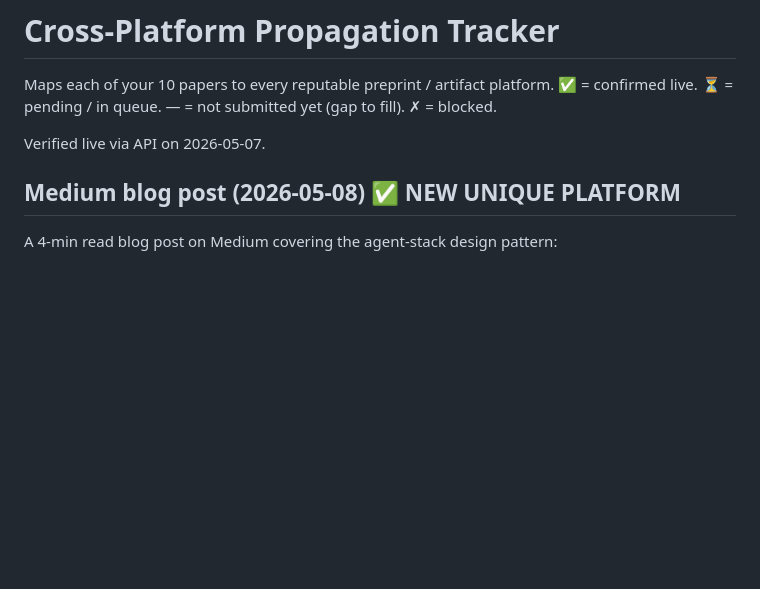
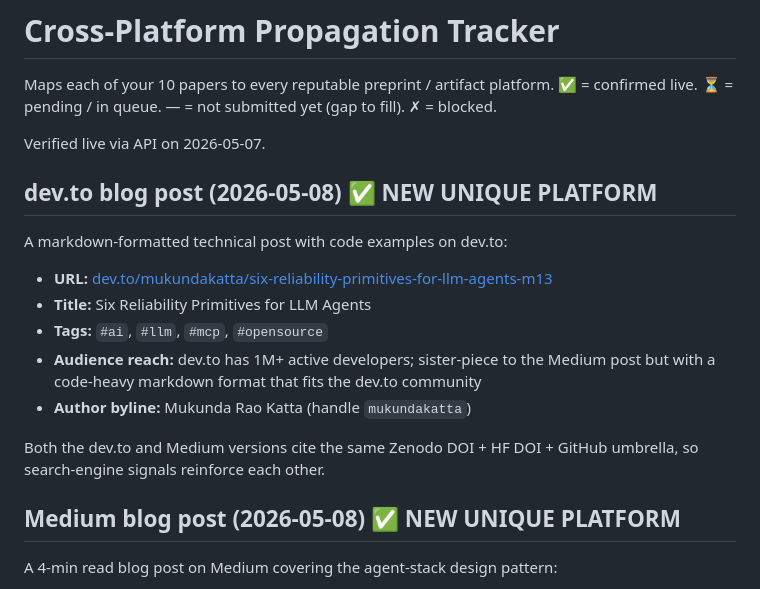
Before and after one commit to MukundaKatta/agent-stack-reliability-primitives-paper, a Markdown page: PROPAGATION_TRACKER.md, the part around the change. Drawn GitHub-style; blank space fills up the shorter version.

Commit message:
docs(tracker): dev.to blog post live (sister piece to Medium)

```diff
--- a/PROPAGATION_TRACKER.md
+++ b/PROPAGATION_TRACKER.md
@@ -3,6 +3,18 @@
 Maps each of your 10 papers to every reputable preprint / artifact platform. ✅ = confirmed live. ⏳ = pending / in queue. — = not submitted yet (gap to fill). ✗ = blocked.
 
 Verified live via API on 2026-05-07.
+
+## dev.to blog post (2026-05-08) ✅ NEW UNIQUE PLATFORM
+
+A markdown-formatted technical post with code examples on dev.to:
+
+- **URL:** [dev.to/mukundakatta/six-reliability-primitives-for-llm-agents-m13](https://dev.to/mukundakatta/six-reliability-primitives-for-llm-agents-m13)
+- **Title:** Six Reliability Primitives for LLM Agents
+- **Tags:** `#ai`, `#llm`, `#mcp`, `#opensource`
+- **Audience reach:** dev.to has 1M+ active developers; sister-piece to the Medium post but with a code-heavy markdown format that fits the dev.to community
+- **Author byline:** Mukunda Rao Katta (handle `mukundakatta`)
+
+Both the dev.to and Medium versions cite the same Zenodo DOI + HF DOI + GitHub umbrella, so search-engine signals reinforce each other.
 
 ## Medium blog post (2026-05-08) ✅ NEW UNIQUE PLATFORM
 
```
